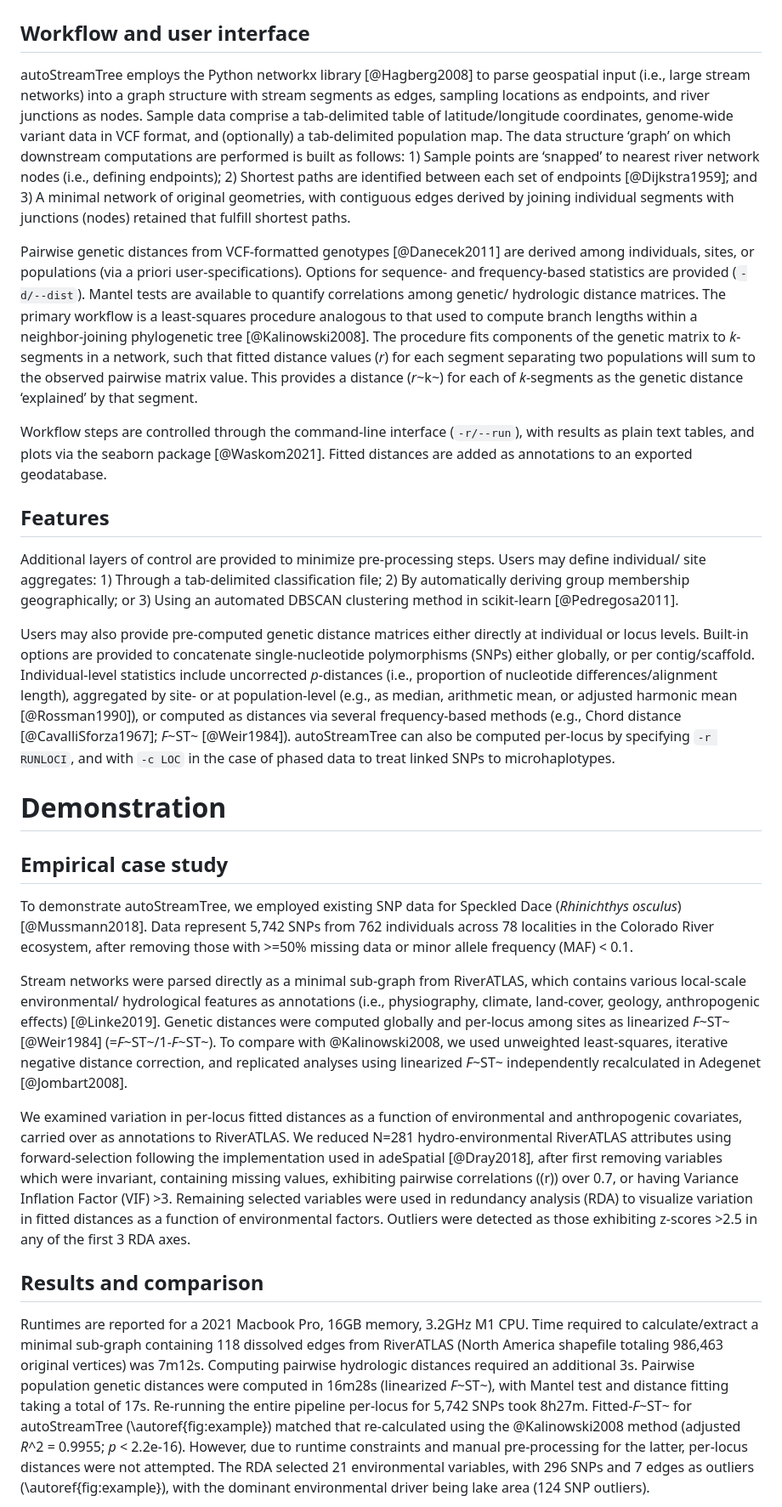
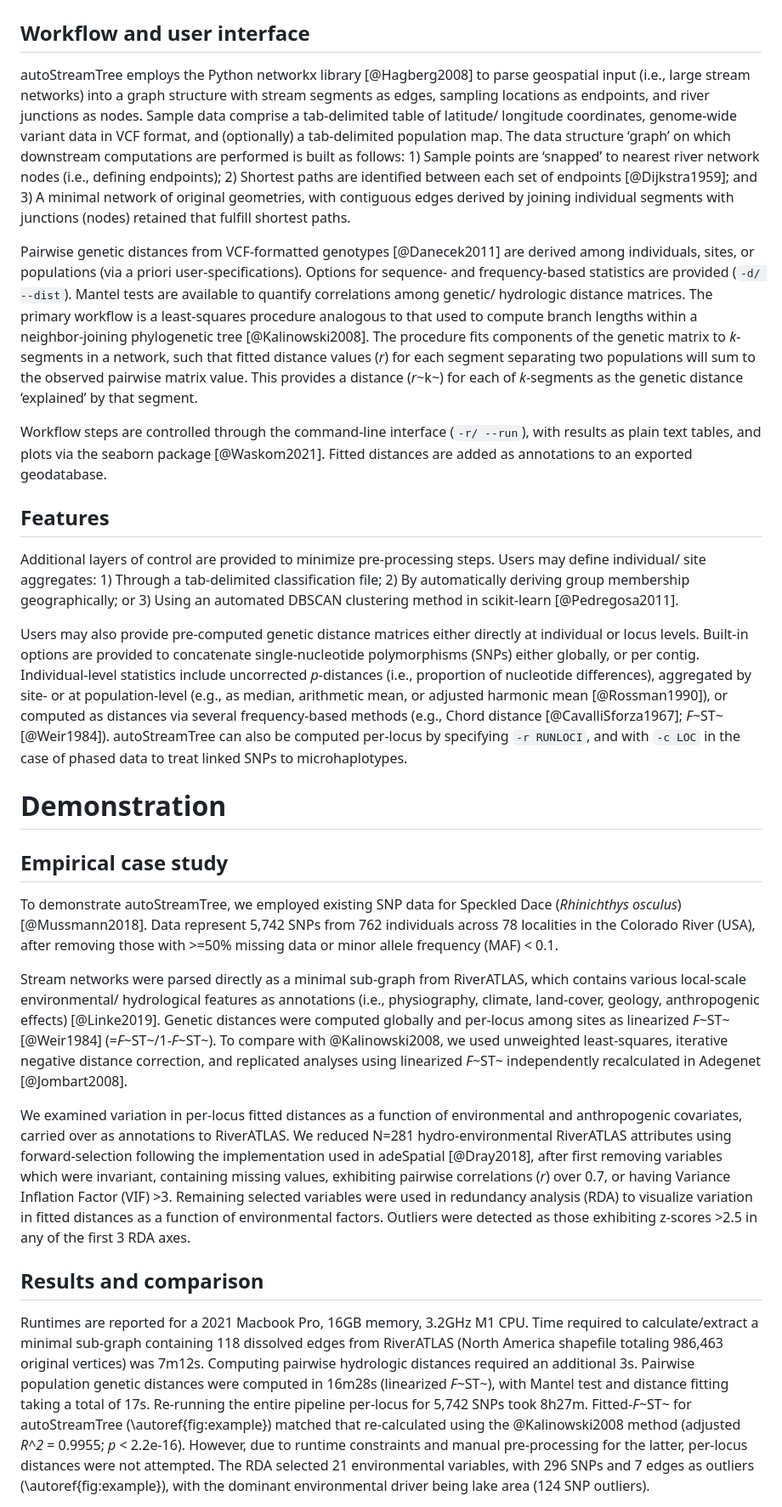
Before and after one commit to tkchafin/autostreamtree, a Markdown page: paper/paper.md, the part around the change printed below. Shown: that part at 85% size. Rendered like a GitHub page.

```diff
--- a/paper/paper.md
+++ b/paper/paper.md
@@ -45,29 +45,29 @@ Despite this, quantitative frameworks for modelling the relationships between ev
 
 ## Workflow and user interface
 
-autoStreamTree employs the Python networkx library [@Hagberg2008] to parse geospatial input (i.e., large stream networks) into a graph structure with stream segments as edges, sampling locations as endpoints, and river junctions as nodes. Sample data comprise a tab-delimited table of latitude/longitude coordinates, genome-wide variant data in VCF format, and (optionally) a tab-delimited population map. The data structure ‘graph’ on which downstream computations are performed is built as follows: 1) Sample points are ‘snapped’ to nearest river network nodes (i.e., defining endpoints); 2) Shortest paths are identified between each set of endpoints [@Dijkstra1959]; and 3) A minimal network of original geometries, with contiguous edges derived by joining individual segments with junctions (nodes) retained that fulfill shortest paths.
+autoStreamTree employs the Python networkx library [@Hagberg2008] to parse geospatial input (i.e., large stream networks) into a graph structure with stream segments as edges, sampling locations as endpoints, and river junctions as nodes. Sample data comprise a tab-delimited table of latitude/ longitude coordinates, genome-wide variant data in VCF format, and (optionally) a tab-delimited population map. The data structure ‘graph’ on which downstream computations are performed is built as follows: 1) Sample points are ‘snapped’ to nearest river network nodes (i.e., defining endpoints); 2) Shortest paths are identified between each set of endpoints [@Dijkstra1959]; and 3) A minimal network of original geometries, with contiguous edges derived by joining individual segments with junctions (nodes) retained that fulfill shortest paths.
 
-Pairwise genetic distances from VCF-formatted genotypes [@Danecek2011] are derived among individuals, sites, or populations (via a priori user-specifications). Options for sequence- and frequency-based statistics are provided (`-d/--dist`). Mantel tests are available to quantify correlations among genetic/ hydrologic distance matrices. The primary workflow is a least-squares procedure analogous to that used to compute branch lengths within a neighbor-joining phylogenetic tree [@Kalinowski2008]. The procedure fits components of the genetic matrix to *k*-segments in a network, such that fitted distance values (*r*) for each segment separating two populations will sum to the observed pairwise matrix value. This provides a distance (*r*~k~) for each of *k*-segments as the genetic distance ‘explained’ by that segment.
+Pairwise genetic distances from VCF-formatted genotypes [@Danecek2011] are derived among individuals, sites, or populations (via a priori user-specifications). Options for sequence- and frequency-based statistics are provided (`-d/ --dist`). Mantel tests are available to quantify correlations among genetic/ hydrologic distance matrices. The primary workflow is a least-squares procedure analogous to that used to compute branch lengths within a neighbor-joining phylogenetic tree [@Kalinowski2008]. The procedure fits components of the genetic matrix to *k*-segments in a network, such that fitted distance values (*r*) for each segment separating two populations will sum to the observed pairwise matrix value. This provides a distance (*r*~k~) for each of *k*-segments as the genetic distance ‘explained’ by that segment.
 
-Workflow steps are controlled through the command-line interface (`-r/--run`), with results as plain text tables, and plots via the seaborn package [@Waskom2021]. Fitted distances are added as annotations to an exported geodatabase.
+Workflow steps are controlled through the command-line interface (`-r/ --run`), with results as plain text tables, and plots via the seaborn package [@Waskom2021]. Fitted distances are added as annotations to an exported geodatabase.
 
 ## Features
 
 Additional layers of control are provided to minimize pre-processing steps. Users may define individual/ site aggregates: 1) Through a tab-delimited classification file; 2) By automatically deriving group membership geographically; or 3) Using an automated DBSCAN clustering method in scikit-learn [@Pedregosa2011].
 
-Users may also provide pre-computed genetic distance matrices either directly at individual or locus levels. Built-in options are provided to concatenate single-nucleotide polymorphisms (SNPs) either globally, or per contig/scaffold. Individual-level statistics include uncorrected *p*-distances (i.e., proportion of nucleotide differences/alignment length), aggregated by site- or at population-level (e.g., as median, arithmetic mean, or adjusted harmonic mean [@Rossman1990]), or computed as distances via several frequency-based methods (e.g., Chord distance [@CavalliSforza1967]; *F*~ST~ [@Weir1984]). autoStreamTree can also be computed per-locus by specifying `-r RUNLOCI`, and with `-c LOC` in the case of phased data to treat linked SNPs to microhaplotypes.
+Users may also provide pre-computed genetic distance matrices either directly at individual or locus levels. Built-in options are provided to concatenate single-nucleotide polymorphisms (SNPs) either globally, or per contig. Individual-level statistics include uncorrected *p*-distances (i.e., proportion of nucleotide differences), aggregated by site- or at population-level (e.g., as median, arithmetic mean, or adjusted harmonic mean [@Rossman1990]), or computed as distances via several frequency-based methods (e.g., Chord distance [@CavalliSforza1967]; *F*~ST~ [@Weir1984]). autoStreamTree can also be computed per-locus by specifying `-r RUNLOCI`, and with `-c LOC` in the case of phased data to treat linked SNPs to microhaplotypes.
 
 # Demonstration
 
 ## Empirical case study
 
-To demonstrate autoStreamTree, we employed existing SNP data for Speckled Dace (*Rhinichthys osculus*)[@Mussmann2018]. Data represent 5,742 SNPs from 762 individuals across 78 localities in the Colorado River ecosystem, after removing those with >=50% missing data or minor allele frequency (MAF) < 0.1.
+To demonstrate autoStreamTree, we employed existing SNP data for Speckled Dace (*Rhinichthys osculus*)[@Mussmann2018]. Data represent 5,742 SNPs from 762 individuals across 78 localities in the Colorado River (USA), after removing those with >=50% missing data or minor allele frequency (MAF) < 0.1.
 
 Stream networks were parsed directly as a minimal sub-graph from RiverATLAS, which contains various local-scale environmental/ hydrological features as annotations (i.e., physiography, climate, land-cover, geology, anthropogenic effects) [@Linke2019]. Genetic distances were computed globally and per-locus among sites as linearized *F*~ST~ [@Weir1984] (=*F*~ST~/1-*F*~ST~). To compare with @Kalinowski2008, we used unweighted least-squares, iterative negative distance correction, and replicated analyses using linearized *F*~ST~ independently recalculated in Adegenet [@Jombart2008].
 
-We examined variation in per-locus fitted distances as a function of environmental and anthropogenic covariates, carried over as annotations to RiverATLAS. We reduced N=281 hydro-environmental RiverATLAS attributes using forward-selection following the implementation used in adeSpatial [@Dray2018], after first removing variables which were invariant, containing missing values, exhibiting pairwise correlations (\(r\)) over 0.7, or having Variance Inflation Factor (VIF) >3. Remaining selected variables were used in redundancy analysis (RDA) to visualize variation in fitted distances as a function of environmental factors. Outliers were detected as those exhibiting z-scores >2.5 in any of the first 3 RDA axes.
+We examined variation in per-locus fitted distances as a function of environmental and anthropogenic covariates, carried over as annotations to RiverATLAS. We reduced N=281 hydro-environmental RiverATLAS attributes using forward-selection following the implementation used in adeSpatial [@Dray2018], after first removing variables which were invariant, containing missing values, exhibiting pairwise correlations (*r*) over 0.7, or having Variance Inflation Factor (VIF) >3. Remaining selected variables were used in redundancy analysis (RDA) to visualize variation in fitted distances as a function of environmental factors. Outliers were detected as those exhibiting z-scores >2.5 in any of the first 3 RDA axes.
 
 ## Results and comparison
 
-Runtimes are reported for a 2021 Macbook Pro, 16GB memory, 3.2GHz M1 CPU. Time required to calculate/extract a minimal sub-graph containing 118 dissolved edges from RiverATLAS (North America shapefile totaling 986,463 original vertices) was 7m12s. Computing pairwise hydrologic distances required an additional 3s. Pairwise population genetic distances were computed in 16m28s (linearized *F*~ST~), with Mantel test and distance fitting taking a total of 17s. Re-running the entire pipeline per-locus for 5,742 SNPs took 8h27m. Fitted-*F*~ST~ for autoStreamTree (\autoref{fig:example}) matched that re-calculated using the @Kalinowski2008 method (adjusted *R*^2 = 0.9955; *p* < 2.2e-16). However, due to runtime constraints and manual pre-processing for the latter, per-locus distances were not attempted. The RDA selected 21 environmental variables, with 296 SNPs and 7 edges as outliers (\autoref{fig:example}), with the dominant environmental driver being lake area (124 SNP outliers).
+Runtimes are reported for a 2021 Macbook Pro, 16GB memory, 3.2GHz M1 CPU. Time required to calculate/extract a minimal sub-graph containing 118 dissolved edges from RiverATLAS (North America shapefile totaling 986,463 original vertices) was 7m12s. Computing pairwise hydrologic distances required an additional 3s. Pairwise population genetic distances were computed in 16m28s (linearized *F*~ST~), with Mantel test and distance fitting taking a total of 17s. Re-running the entire pipeline per-locus for 5,742 SNPs took 8h27m. Fitted-*F*~ST~ for autoStreamTree (\autoref{fig:example}) matched that re-calculated using the @Kalinowski2008 method (adjusted *R^2* = 0.9955; *p* < 2.2e-16). However, due to runtime constraints and manual pre-processing for the latter, per-locus distances were not attempted. The RDA selected 21 environmental variables, with 296 SNPs and 7 edges as outliers (\autoref{fig:example}), with the dominant environmental driver being lake area (124 SNP outliers).
 
```
Also changed, not shown: other parts of paper/paper.md (+2 -2 lines).
